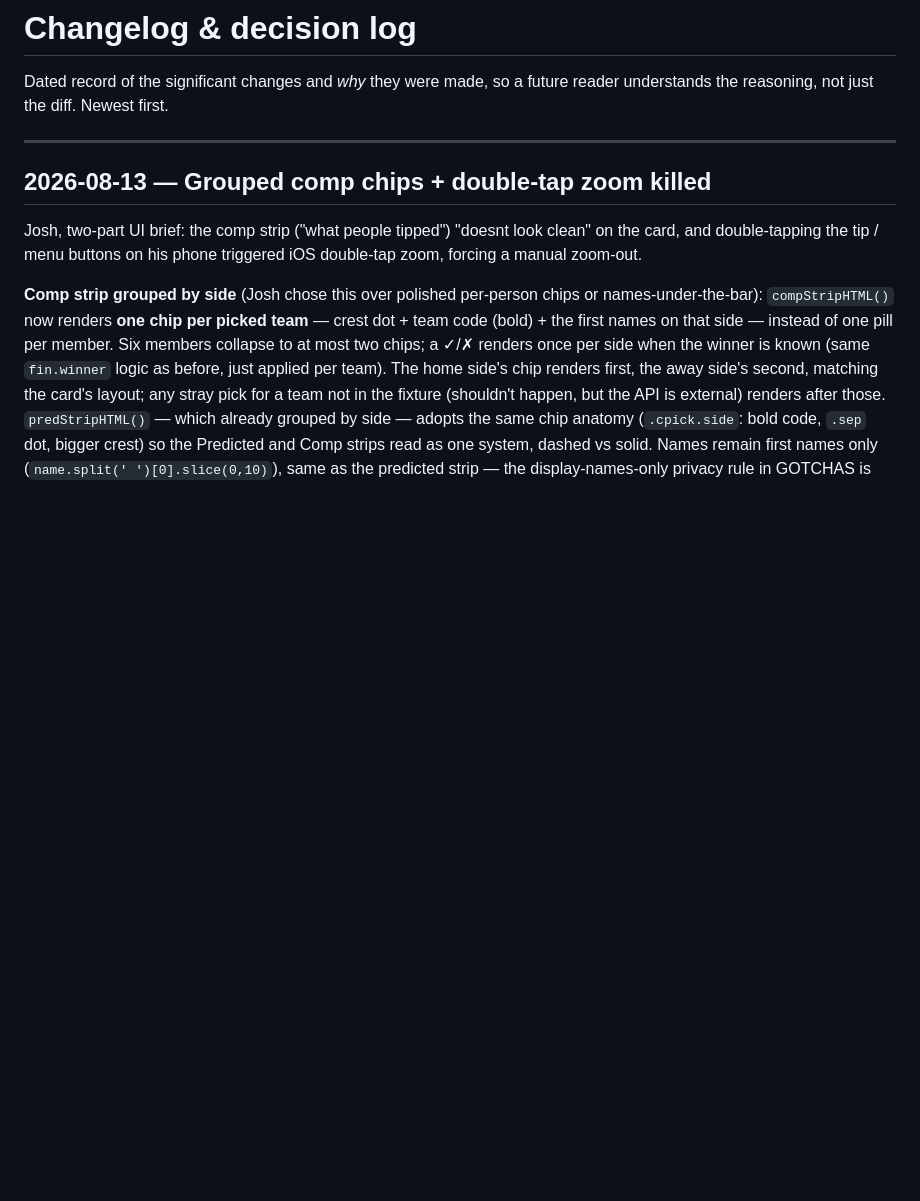
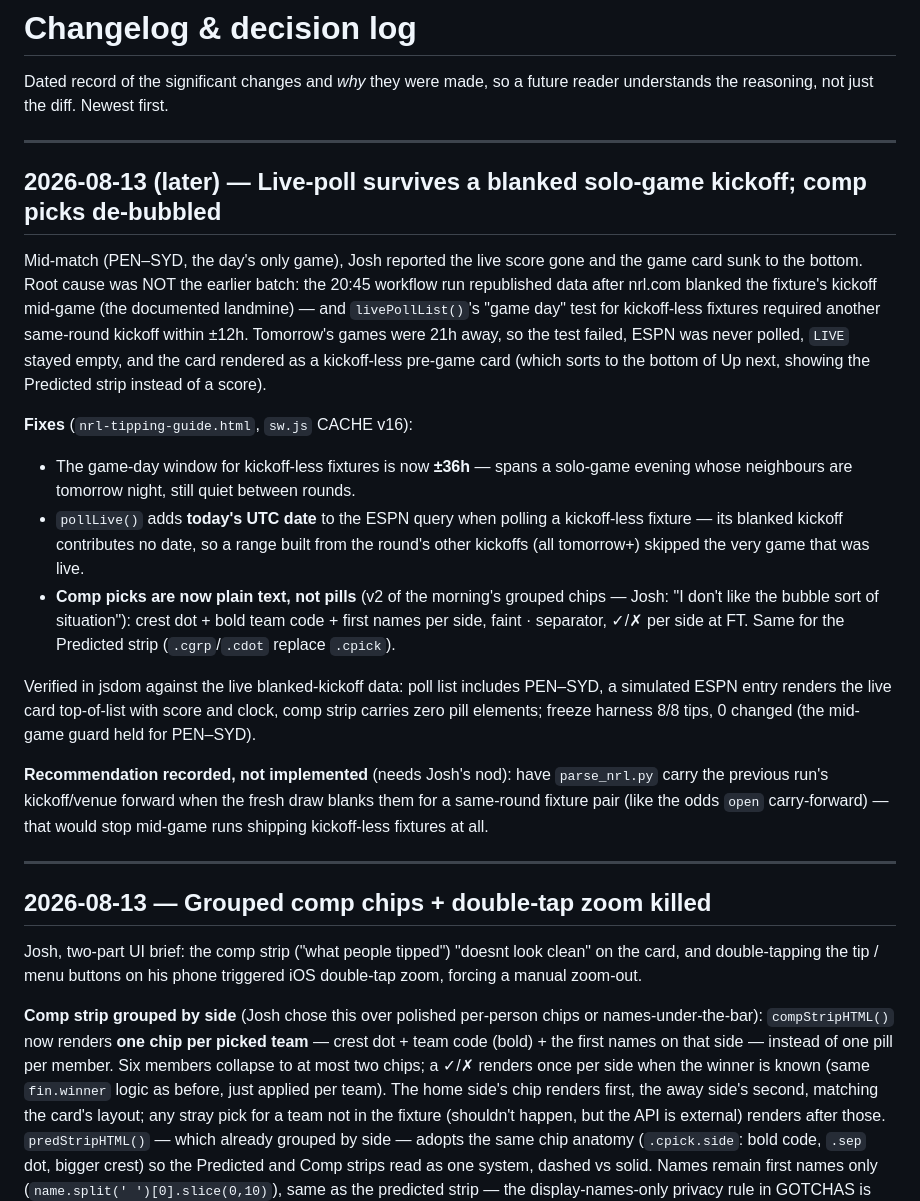
Before and after one commit to s1l3ncy/nrl-tipping, a Markdown page: docs/CHANGELOG.md, the part around the change. Rendered like a GitHub page; blank space fills up the shorter version.

Commit message:
docs: 2026-08-13 later batch (live-poll fix, text comp picks)

```diff
--- a/docs/CHANGELOG.md
+++ b/docs/CHANGELOG.md
@@ -2,6 +2,44 @@
 
 Dated record of the significant changes and *why* they were made, so a future reader
 understands the reasoning, not just the diff. Newest first.
+
+---
+
+## 2026-08-13 (later) — Live-poll survives a blanked solo-game kickoff; comp picks de-bubbled
+
+Mid-match (PEN–SYD, the day's only game), Josh reported the live score gone
+and the game card sunk to the bottom. Root cause was NOT the earlier batch:
+the 20:45 workflow run republished data after nrl.com blanked the fixture's
+kickoff mid-game (the documented landmine) — and `livePollList()`'s "game
+day" test for kickoff-less fixtures required another same-round kickoff
+within ±12h. Tomorrow's games were 21h away, so the test failed, ESPN was
+never polled, `LIVE` stayed empty, and the card rendered as a kickoff-less
+pre-game card (which sorts to the bottom of Up next, showing the Predicted
+strip instead of a score).
+
+**Fixes** (`nrl-tipping-guide.html`, `sw.js` CACHE v16):
+- The game-day window for kickoff-less fixtures is now **±36h** — spans a
+  solo-game evening whose neighbours are tomorrow night, still quiet between
+  rounds.
+- `pollLive()` adds **today's UTC date** to the ESPN query when polling a
+  kickoff-less fixture — its blanked kickoff contributes no date, so a range
+  built from the round's other kickoffs (all tomorrow+) skipped the very
+  game that was live.
+- **Comp picks are now plain text, not pills** (v2 of the morning's grouped
+  chips — Josh: "I don't like the bubble sort of situation"): crest dot +
+  bold team code + first names per side, faint · separator, ✓/✗ per side at
+  FT. Same for the Predicted strip (`.cgrp`/`.cdot` replace `.cpick`).
+
+Verified in jsdom against the live blanked-kickoff data: poll list includes
+PEN–SYD, a simulated ESPN entry renders the live card top-of-list with score
+and clock, comp strip carries zero pill elements; freeze harness 8/8 tips,
+0 changed (the mid-game guard held for PEN–SYD).
+
+**Recommendation recorded, not implemented** (needs Josh's nod): have
+`parse_nrl.py` carry the previous run's kickoff/venue forward when the fresh
+draw blanks them for a same-round fixture pair (like the odds `open`
+carry-forward) — that would stop mid-game runs shipping kickoff-less
+fixtures at all.
 
 ---
 
```
Also changed, not shown: docs/FRONTEND.md (+7 -5 lines), docs/GOTCHAS.md (+7 -2 lines).
